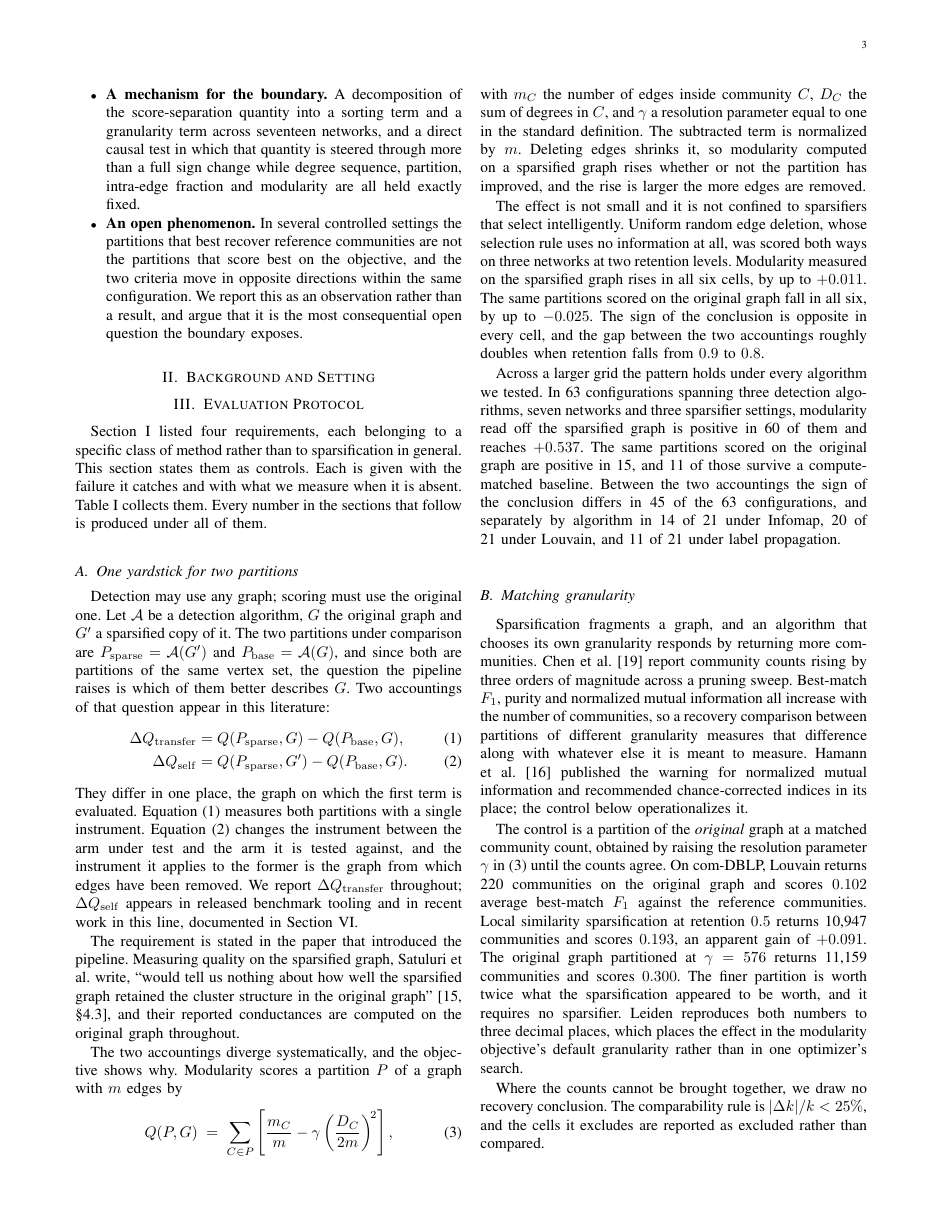
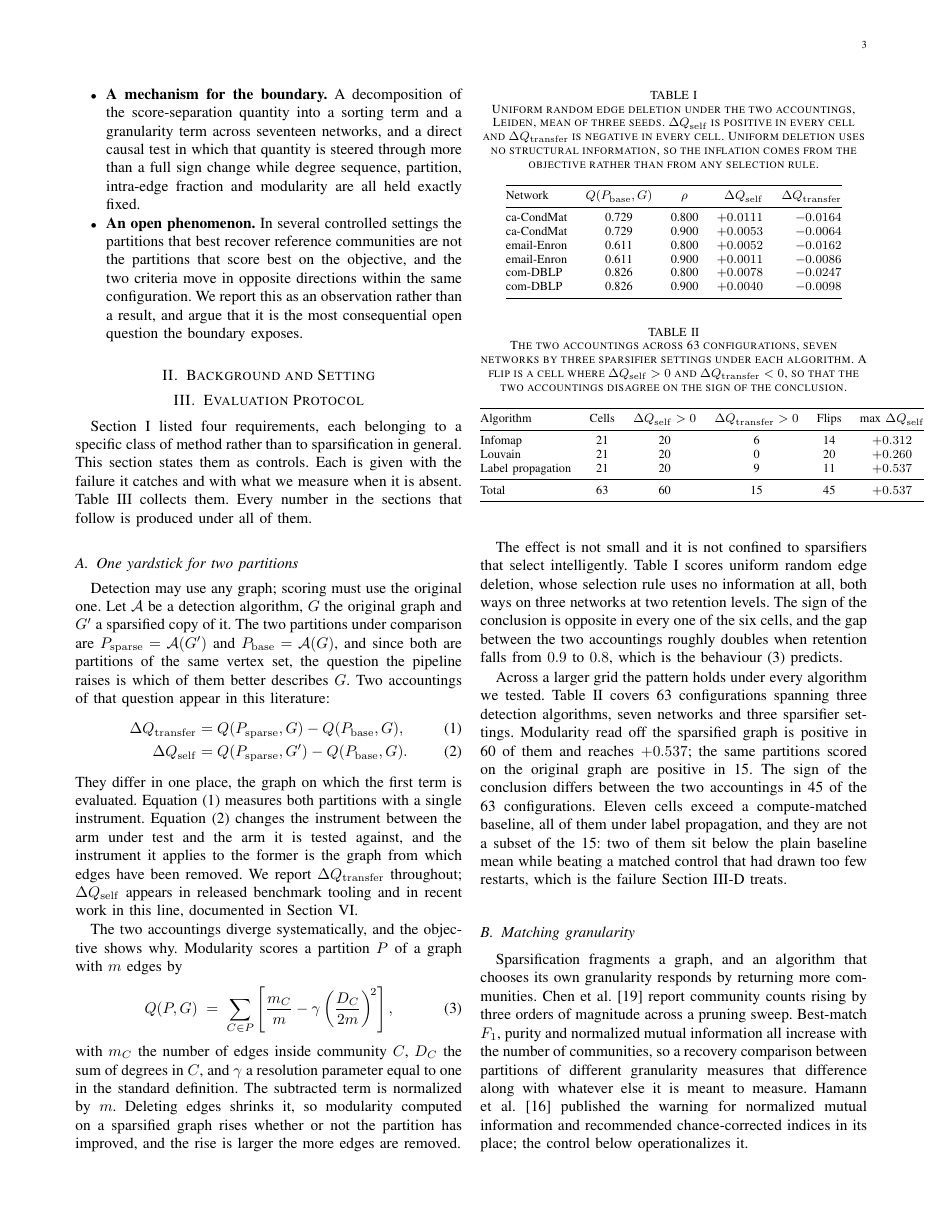
Before and after one commit to mdindoost/community_detection_spectral, a LaTeX paper (Paper_materials/v3/main.tex, which reads Paper_materials/v3/sections/03_protocol.tex): page 3 of 6. Compiled offline with pdfLaTeX.

Commit message:
Section 3.1: two tables for the cells the prose was describing, and a correction
The prose referred to "all six cells" and "63 configurations" with no table
anywhere in the paper, since the only existing table went out with section 5.
Both sets of cells are now tabulated in 3.1: uniform random deletion on three
networks at two retentions with both accountings side by side, and the 63-cell
grid summarized per algorithm with the flip count.

Every value was recomputed from the source CSVs rather than taken from the
SUMMARY files: exp_G_other_sparsifiers/results.csv (arm=artifact1, 3 seeds per
cell, means reported) and exp_P_algorithm_generality/results.csv (dQ_naive,
dQ_honest_vs_mean, dQ_vs_matched over all 63 rows). The counts reproduce the
summaries exactly: 60/63, 15/63, 45/63, per-algorithm flips 14/20/11, max
dQ_naive +0.5365.

CORRECTION. The section claimed the 15 transfer-positive cells include 11 that
"survive a compute-matched baseline". They do not: all 11 matched-positive cells
are label propagation, which has only 9 transfer-positive cells, so at least two
beat their matched control while sitting below the plain baseline mean. That is
the weak-control failure section 3.4 documents, where a single restart drew
Q=0.419 against a three-seed mean of 0.625. The sentence now states the two sets
are not nested and says why.

Co-Authored-By: Claude Opus 5 (1M context) <noreply@anthropic.com>
Claude-Session: https://claude.ai/code/session_01TNWdi4W9FrazCZLzxd2vVu

```diff
--- a/Paper_materials/v3/sections/03_protocol.tex
+++ b/Paper_materials/v3/sections/03_protocol.tex
@@ -54,12 +54,6 @@ $\Delta Q_{\mathrm{transfer}}$ throughout; $\Delta Q_{\mathrm{self}}$ appears in
 released benchmark tooling and in recent work in this line, documented in
 Section~\ref{sec:related}.
 
-The requirement is stated in the paper that introduced the pipeline. Measuring
-quality on the sparsified graph, Satuluri et al.\ write, ``would tell us nothing
-about how well the sparsified graph retained the cluster structure in the
-original graph''~\cite[\S4.3]{satuluri2011local}, and their reported conductances
-are computed on the original graph throughout.
-
 The two accountings diverge systematically, and the objective shows why.
 Modularity scores a partition $P$ of a graph with $m$ edges by
 \begin{equation}\label{eq:modularity}
@@ -73,22 +67,66 @@ modularity computed on a sparsified graph rises whether or not the partition has
 improved, and the rise is larger the more edges are removed.
 
 The effect is not small and it is not confined to sparsifiers that select
-intelligently. Uniform random edge deletion, whose selection rule uses no
-information at all, was scored both ways on three networks at two retention
-levels. Modularity measured on the sparsified graph rises in all six cells, by up
-to $+0.011$. The same partitions scored on the original graph fall in all six, by
-up to $-0.025$. The sign of the conclusion is opposite in every cell, and the gap
-between the two accountings roughly doubles when retention falls from $0.9$ to
-$0.8$.
+intelligently. Table~\ref{tab:uniform} scores uniform random edge deletion, whose
+selection rule uses no information at all, both ways on three networks at two
+retention levels. The sign of the conclusion is opposite in every one of the six
+cells, and the gap between the two accountings roughly doubles when retention
+falls from $0.9$ to $0.8$, which is the behaviour \eqref{eq:modularity} predicts.
 
-Across a larger grid the pattern holds under every algorithm we tested. In 63
-configurations spanning three detection algorithms, seven networks and three
-sparsifier settings, modularity read off the sparsified graph is positive in 60
-of them and reaches $+0.537$. The same partitions scored on the original graph
-are positive in 15, and 11 of those survive a compute-matched baseline. Between
-the two accountings the sign of the conclusion differs in 45 of the 63
-configurations, and separately by algorithm in 14 of 21 under Infomap, 20 of 21
-under Louvain, and 11 of 21 under label propagation.
+\begin{table}[t]
+\centering
+\caption{Uniform random edge deletion under the two accountings, Leiden, mean of
+three seeds. $\Delta Q_{\mathrm{self}}$ is positive in every cell and
+$\Delta Q_{\mathrm{transfer}}$ is negative in every cell. Uniform deletion uses
+no structural information, so the inflation comes from the objective rather than
+from any selection rule.}
+\label{tab:uniform}
+\begin{tabular}{@{}lccrr@{}}
+\toprule
+Network & $Q(P_{\mathrm{base}}, G)$ & $\rho$ & $\Delta Q_{\mathrm{self}}$ &
+$\Delta Q_{\mathrm{transfer}}$\\
+\midrule
+ca-CondMat  & 0.729 & 0.800 & $+0.0111$ & $-0.0164$\\
+ca-CondMat  & 0.729 & 0.900 & $+0.0053$ & $-0.0064$\\
+email-Enron & 0.611 & 0.800 & $+0.0052$ & $-0.0162$\\
+email-Enron & 0.611 & 0.900 & $+0.0011$ & $-0.0086$\\
+com-DBLP    & 0.826 & 0.800 & $+0.0078$ & $-0.0247$\\
+com-DBLP    & 0.826 & 0.900 & $+0.0040$ & $-0.0098$\\
+\bottomrule
+\end{tabular}
+\end{table}
+
+Across a larger grid the pattern holds under every algorithm we tested.
+Table~\ref{tab:accounting} covers 63 configurations spanning three detection
+algorithms, seven networks and three sparsifier settings. Modularity read off the
+sparsified graph is positive in 60 of them and reaches $+0.537$; the same
+partitions scored on the original graph are positive in 15. The sign of the
+conclusion differs between the two accountings in 45 of the 63 configurations.
+Eleven cells exceed a compute-matched baseline, all of them under label
+propagation, and they are not a subset of the 15: two of them sit below the plain
+baseline mean while beating a matched control that had drawn too few restarts,
+which is the failure Section~\ref{sec:protocol:compute} treats.
+
+\begin{table}[t]
+\centering
+\caption{The two accountings across 63 configurations, seven networks by three
+sparsifier settings under each algorithm. A flip is a cell where
+$\Delta Q_{\mathrm{self}} > 0$ and $\Delta Q_{\mathrm{transfer}} < 0$, so that
+the two accountings disagree on the sign of the conclusion.}
+\label{tab:accounting}
+\begin{tabular}{@{}lccccc@{}}
+\toprule
+Algorithm & Cells & $\Delta Q_{\mathrm{self}}>0$ &
+$\Delta Q_{\mathrm{transfer}}>0$ & Flips & max $\Delta Q_{\mathrm{self}}$\\
+\midrule
+Infomap            & 21 & 20 & 6  & 14 & $+0.312$\\
+Louvain            & 21 & 20 & 0  & 20 & $+0.260$\\
+Label propagation  & 21 & 20 & 9  & 11 & $+0.537$\\
+\midrule
+Total              & 63 & 60 & 15 & 45 & $+0.537$\\
+\bottomrule
+\end{tabular}
+\end{table}
 
 \subsection{Matching granularity}\label{sec:protocol:granularity}
 
```
Also changed, not shown: Paper_materials/v3/main.pdf.
